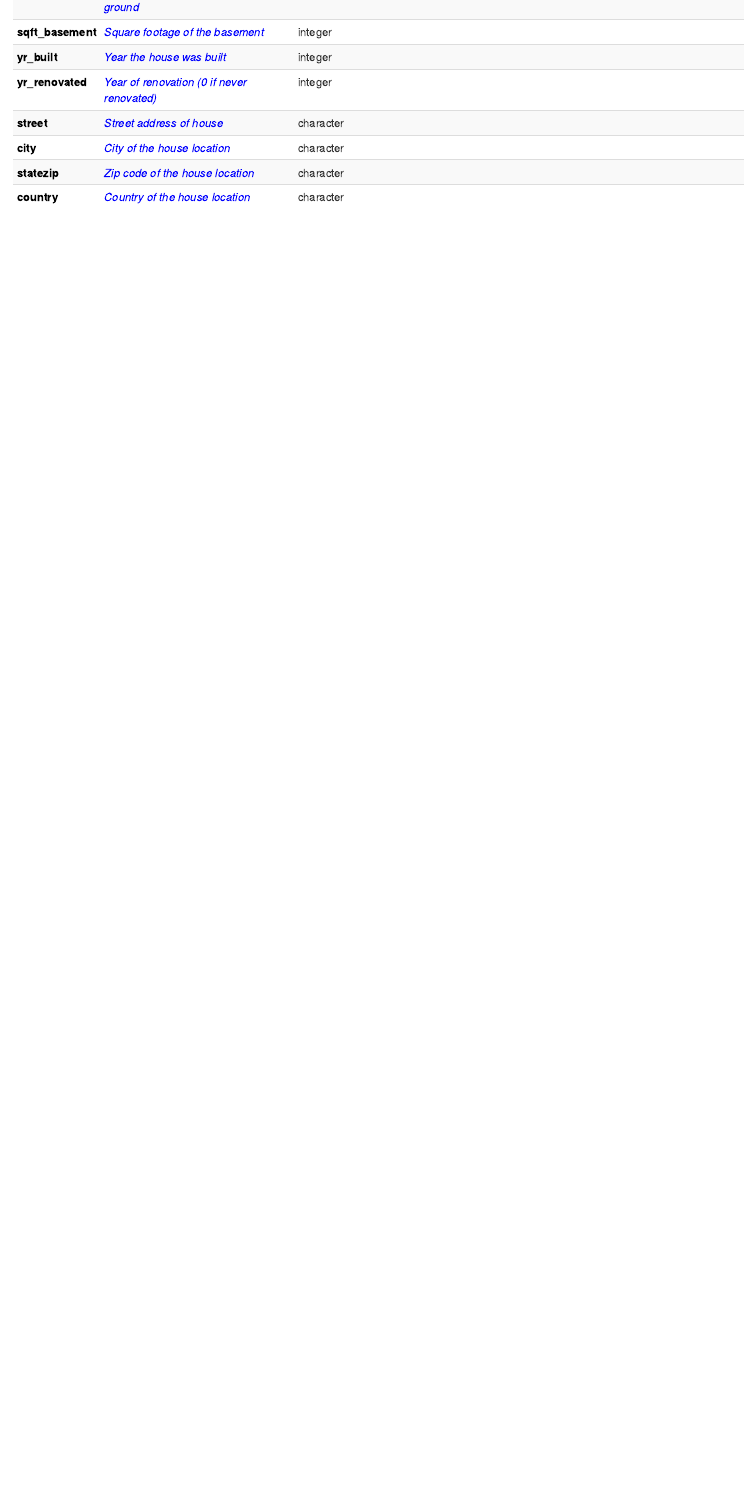
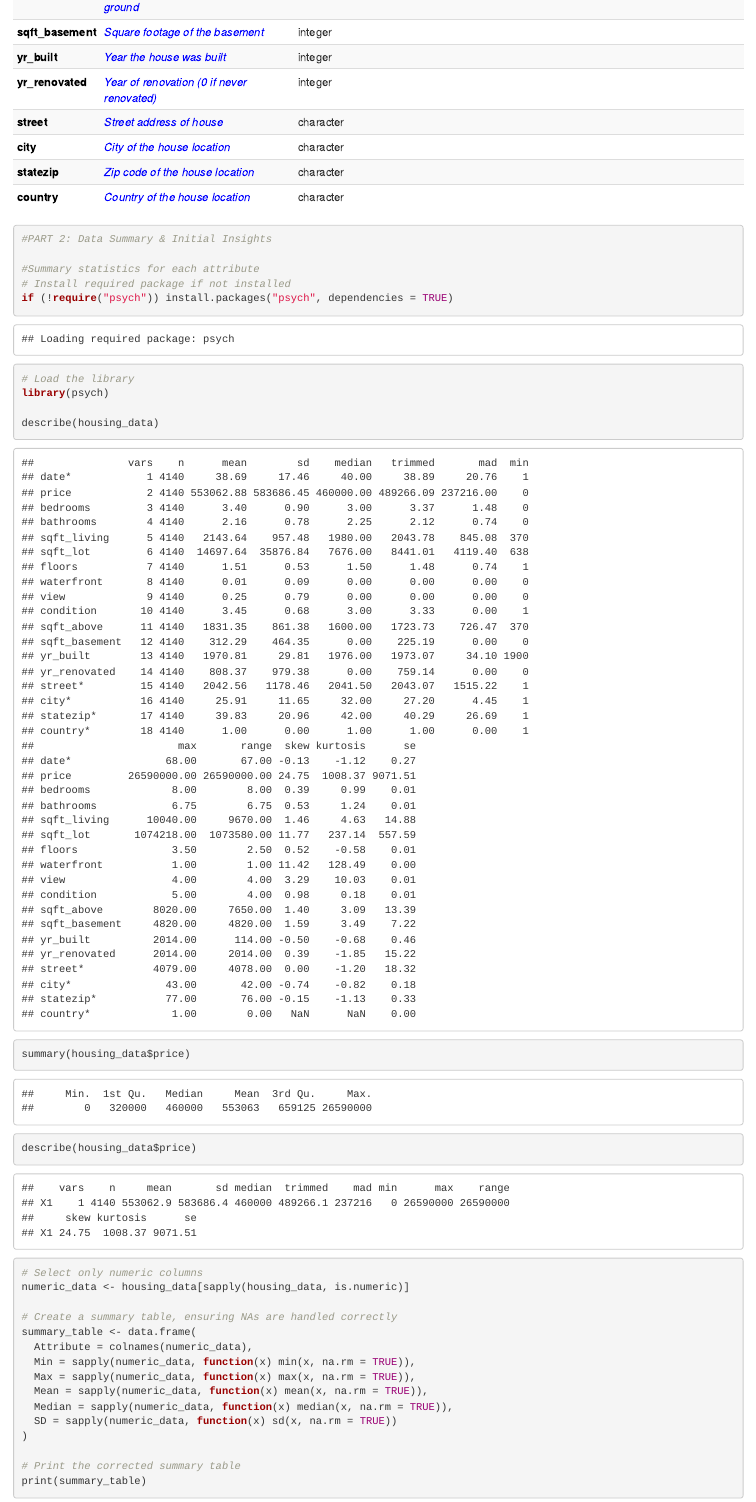
Before and after one commit to isabelchoma/Getting_into_Business, an R Markdown document (README.Rmd): the page in a window 1100 px wide, from 5640 px down before the commit and from 5680 px down after it, so that both start at the same text. Rendered offline with R 4.5, knitr and Pandoc, with nearby package versions.

Commit message:
Markdown file headings

```diff
--- a/README.Rmd
+++ b/README.Rmd
@@ -116,3 +118,31 @@ styled_table <- kable(attributes_table, format = "html", caption = "📌 USA Hou
 # Display the table
 styled_table
 
+#PART 2: Data Summary & Initial Insights
+
+#Summary statistics for each attribute
+# Install required package if not installed
+if (!require("psych")) install.packages("psych", dependencies = TRUE)
+
+# Load the library
+library(psych)
+
+describe(housing_data)
+summary(housing_data$price)
+describe(housing_data$price)
+
+# Select only numeric columns
+numeric_data <- housing_data[sapply(housing_data, is.numeric)]
+
+# Create a summary table, ensuring NAs are handled correctly
+summary_table <- data.frame(
+  Attribute = colnames(numeric_data),
+  Min = sapply(numeric_data, function(x) min(x, na.rm = TRUE)),
+  Max = sapply(numeric_data, function(x) max(x, na.rm = TRUE)),
+  Mean = sapply(numeric_data, function(x) mean(x, na.rm = TRUE)),
+  Median = sapply(numeric_data, function(x) median(x, na.rm = TRUE)),
+  SD = sapply(numeric_data, function(x) sd(x, na.rm = TRUE))
+)
+
+# Print the corrected summary table
+print(summary_table)
```
Also changed, not shown: README.md, README.Rmd (5 more changed lines).
